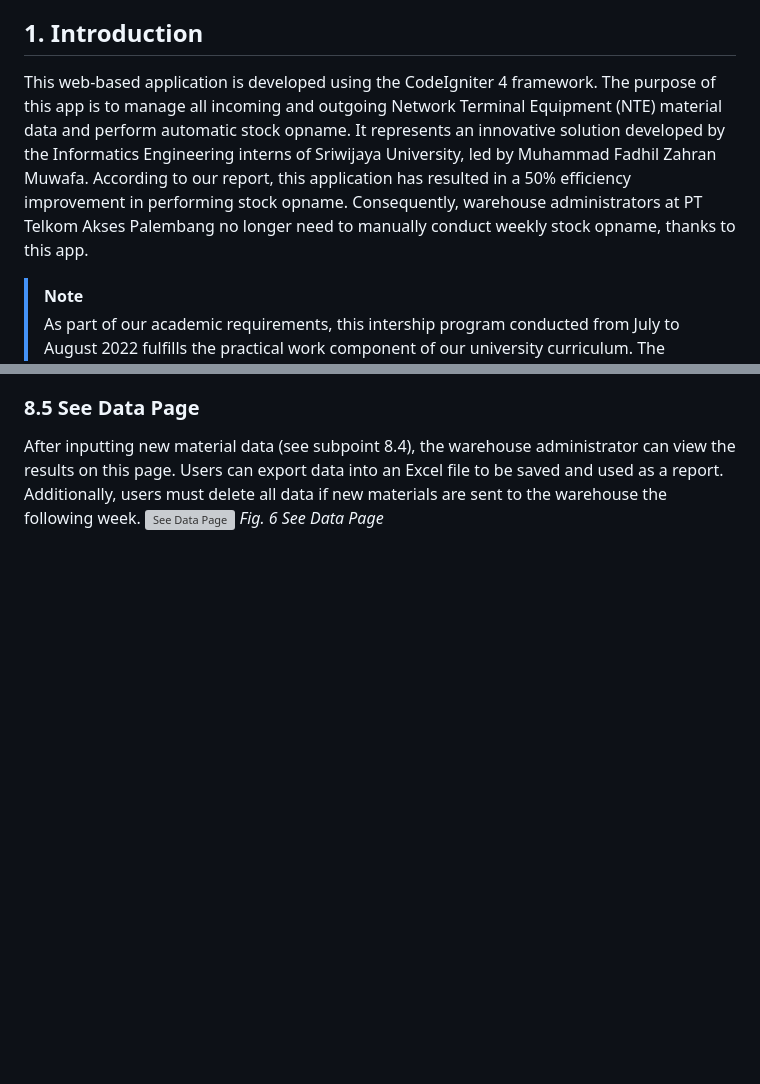
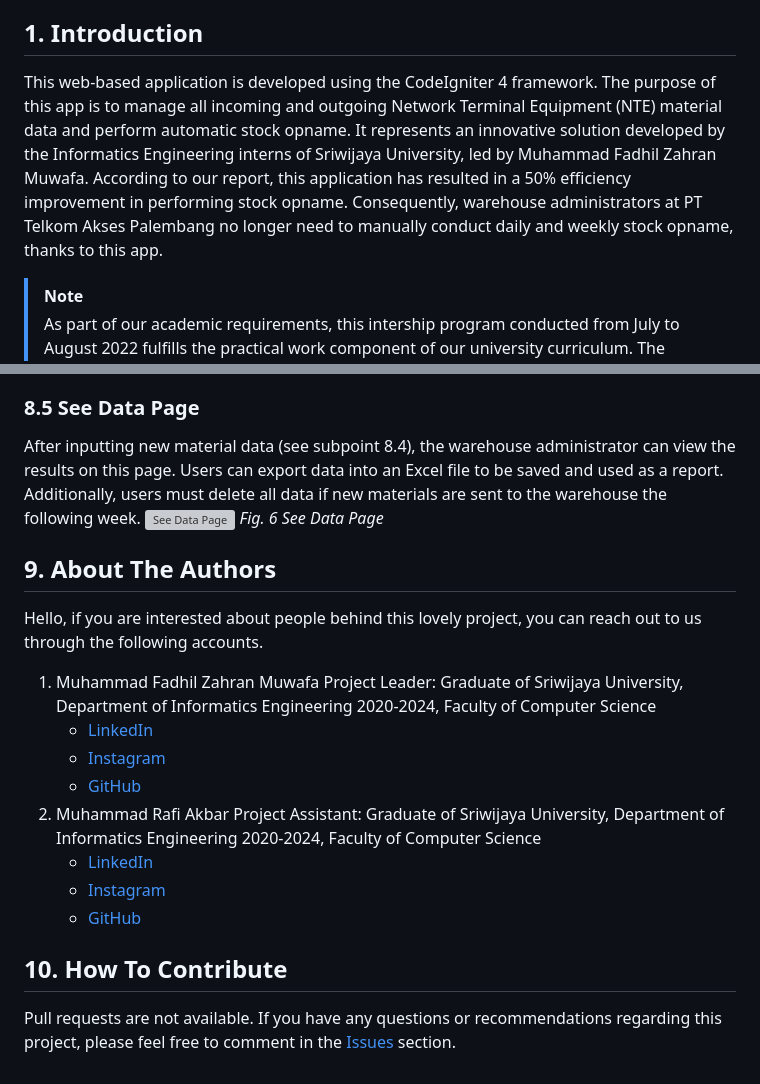
Before and after one commit to Fazam16/web_kp_TelkomAkses, a Markdown page: README.md, 2 parts joined by grey strips. Drawn GitHub-style; blank space fills up the shorter version; grey boxes are pictures that could not be loaded.

Commit message:
Update README.md
Signed-off-by: Muhammad Rafi Akbar <97323691+murafba@users.noreply.github.com>

```diff
--- a/README.md
+++ b/README.md
@@ -5,7 +5,7 @@ Developed by:
 
 
 ## 1. Introduction
-This web-based application is developed using the CodeIgniter 4 framework. The purpose of this app is to manage all incoming and outgoing Network Terminal Equipment (NTE) material data and perform automatic stock opname. It represents an innovative solution developed by the Informatics Engineering interns of Sriwijaya University, led by Muhammad Fadhil Zahran Muwafa. According to our report, this application has resulted in a 50% efficiency improvement in performing stock opname. Consequently, warehouse administrators at PT Telkom Akses Palembang no longer need to manually conduct weekly stock opname, thanks to this app.
+This web-based application is developed using the CodeIgniter 4 framework. The purpose of this app is to manage all incoming and outgoing Network Terminal Equipment (NTE) material data and perform automatic stock opname. It represents an innovative solution developed by the Informatics Engineering interns of Sriwijaya University, led by Muhammad Fadhil Zahran Muwafa. According to our report, this application has resulted in a 50% efficiency improvement in performing stock opname. Consequently, warehouse administrators at PT Telkom Akses Palembang no longer need to manually conduct daily and weekly stock opname, thanks to this app.
 
 > [!NOTE]
 > As part of our academic requirements, this intership program conducted from July to August 2022 fulfills the practical work component of our university curriculum. The output of our intership project, namely this application, earned us an *A* grade (Excellent) from our supervising lecturer. We are deemed to have successfully applied the knowledge acquired from our university by delivering innovative solutions in the form of this application along wih written reports to the company and supervising lecturer.
@@ -90,3 +90,21 @@ One of the inefficient activities performed by the Warehouse Administrator is in
 After inputting new material data (see subpoint 8.4), the warehouse administrator can view the results on this page. Users can export data into an Excel file to be saved and used as a report. Additionally, users must delete all data if new materials are sent to the warehouse the following week.
 ![See Data Page](https://github.com/Fazam16/web_kp_TelkomAkses/blob/main/supporting_images/interface/hlm_lihat_data.png?raw=true "See Data Page")
 *Fig. 6 See Data Page*
+
+
+## 9. About The Authors
+Hello, if you are interested about people behind this lovely project, you can reach out to us through the following accounts.
+1. Muhammad Fadhil Zahran Muwafa
+Project Leader: Graduate of Sriwijaya University, Department of Informatics Engineering 2020-2024, Faculty of Computer Science
+   - [LinkedIn](https://linkedin.com/in/fadhil-zahran-muwafa-269747261)
+   - [Instagram](https://instagram.com/fadhilzhrn)
+   - [GitHub](https://github.com/Fazam16)
+3. Muhammad Rafi Akbar
+Project Assistant: Graduate of Sriwijaya University, Department of Informatics Engineering 2020-2024, Faculty of Computer Science
+   - [LinkedIn](https://linkedin.com/in/murafba)
+   - [Instagram](https://instagram.com/murafba)
+   - [GitHub](https://github.com/murafba)
+
+
+## 10. How To Contribute
+Pull requests are not available. If you have any questions or recommendations regarding this project, please feel free to comment in the [Issues](https://github.com/Fazam16/web_kp_TelkomAkses/issues) section.
```
